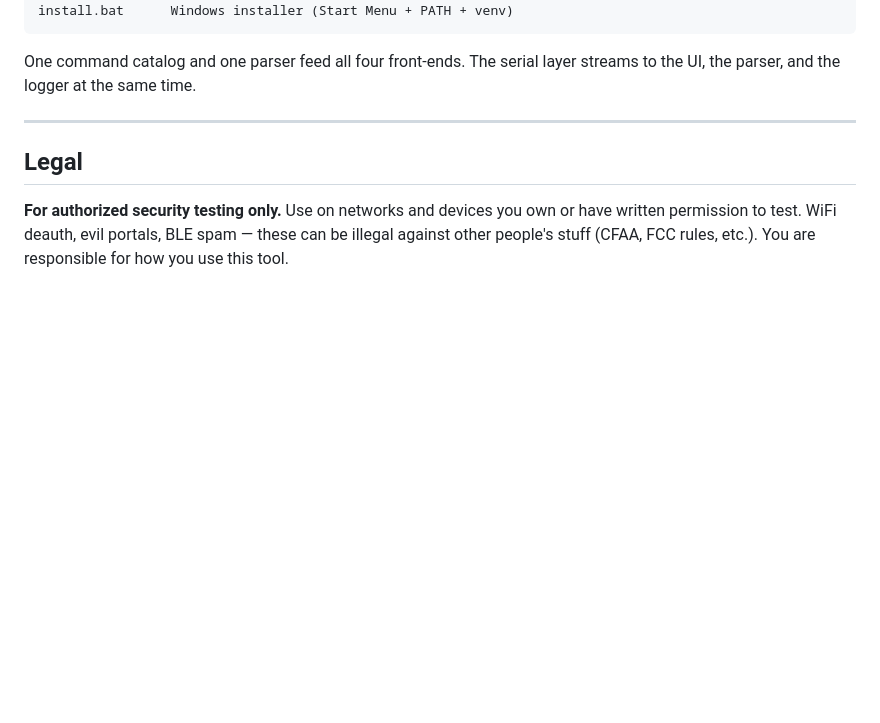
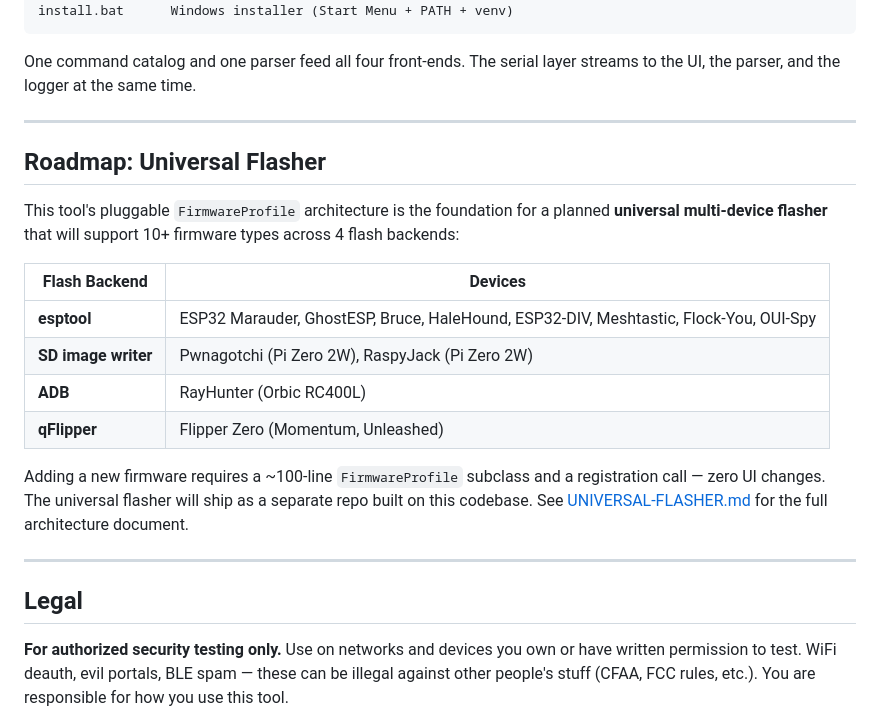
Before and after one commit to LxveAce/headless-marauder-gui, a Markdown page: README.md, the part around the change. Drawn GitHub-style; blank space fills up the shorter version.

Commit message:
README: add universal flasher roadmap section with firmware profile table

```diff
--- a/README.md
+++ b/README.md
@@ -347,6 +347,21 @@ One command catalog and one parser feed all four front-ends. The serial layer st
 
 ---
 
+## Roadmap: Universal Flasher
+
+This tool's pluggable `FirmwareProfile` architecture is the foundation for a planned **universal multi-device flasher** that will support 10+ firmware types across 4 flash backends:
+
+| Flash Backend | Devices |
+|---------------|---------|
+| **esptool** | ESP32 Marauder, GhostESP, Bruce, HaleHound, ESP32-DIV, Meshtastic, Flock-You, OUI-Spy |
+| **SD image writer** | Pwnagotchi (Pi Zero 2W), RaspyJack (Pi Zero 2W) |
+| **ADB** | RayHunter (Orbic RC400L) |
+| **qFlipper** | Flipper Zero (Momentum, Unleashed) |
+
+Adding a new firmware requires a ~100-line `FirmwareProfile` subclass and a registration call — zero UI changes. The universal flasher will ship as a separate repo built on this codebase. See [UNIVERSAL-FLASHER.md](https://github.com/LxveAce/Projects/blob/main/projects/14-cyberdeck/UNIVERSAL-FLASHER.md) for the full architecture document.
+
+---
+
 ## Legal
 
 **For authorized security testing only.** Use on networks and devices you own or have written permission to test. WiFi deauth, evil portals, BLE spam — these can be illegal against other people's stuff (CFAA, FCC rules, etc.). You are responsible for how you use this tool.
```
